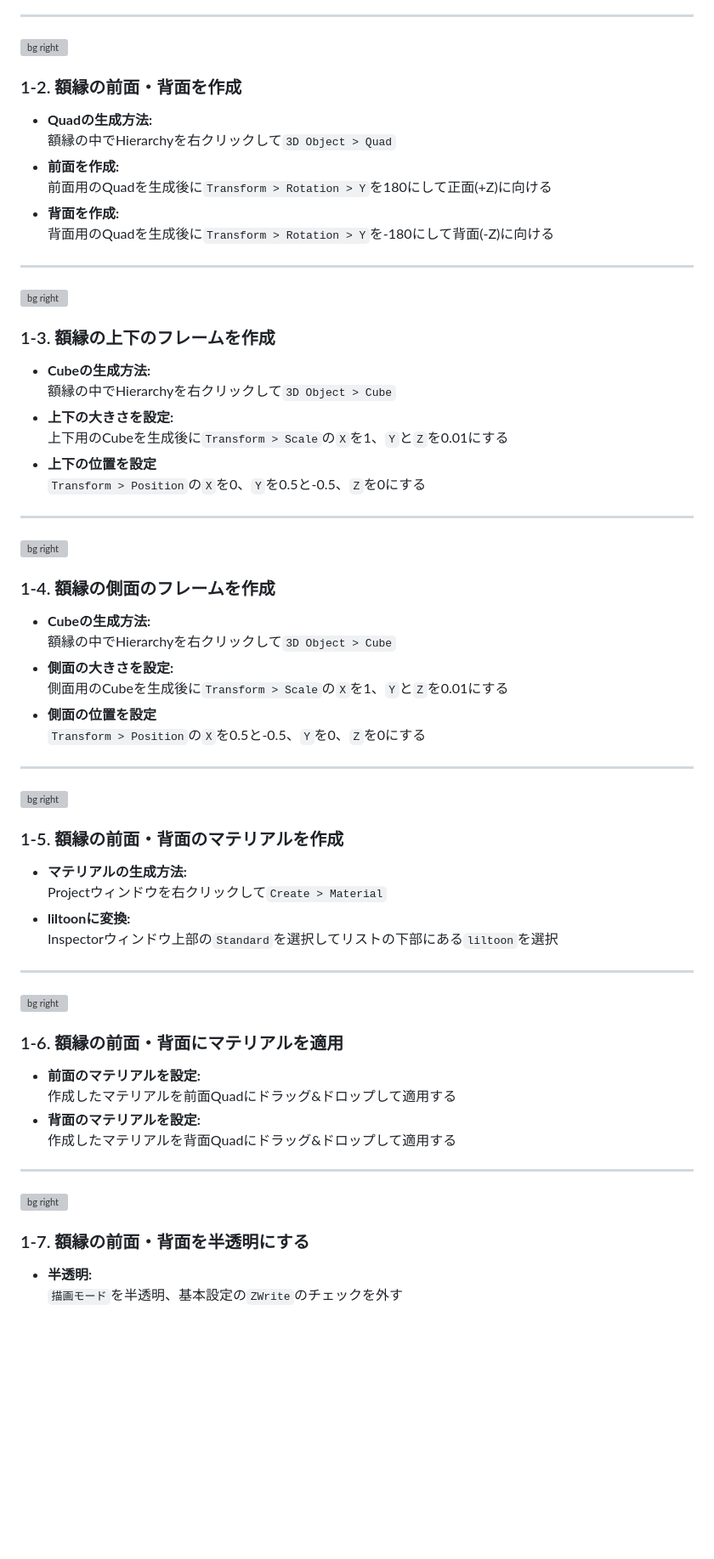
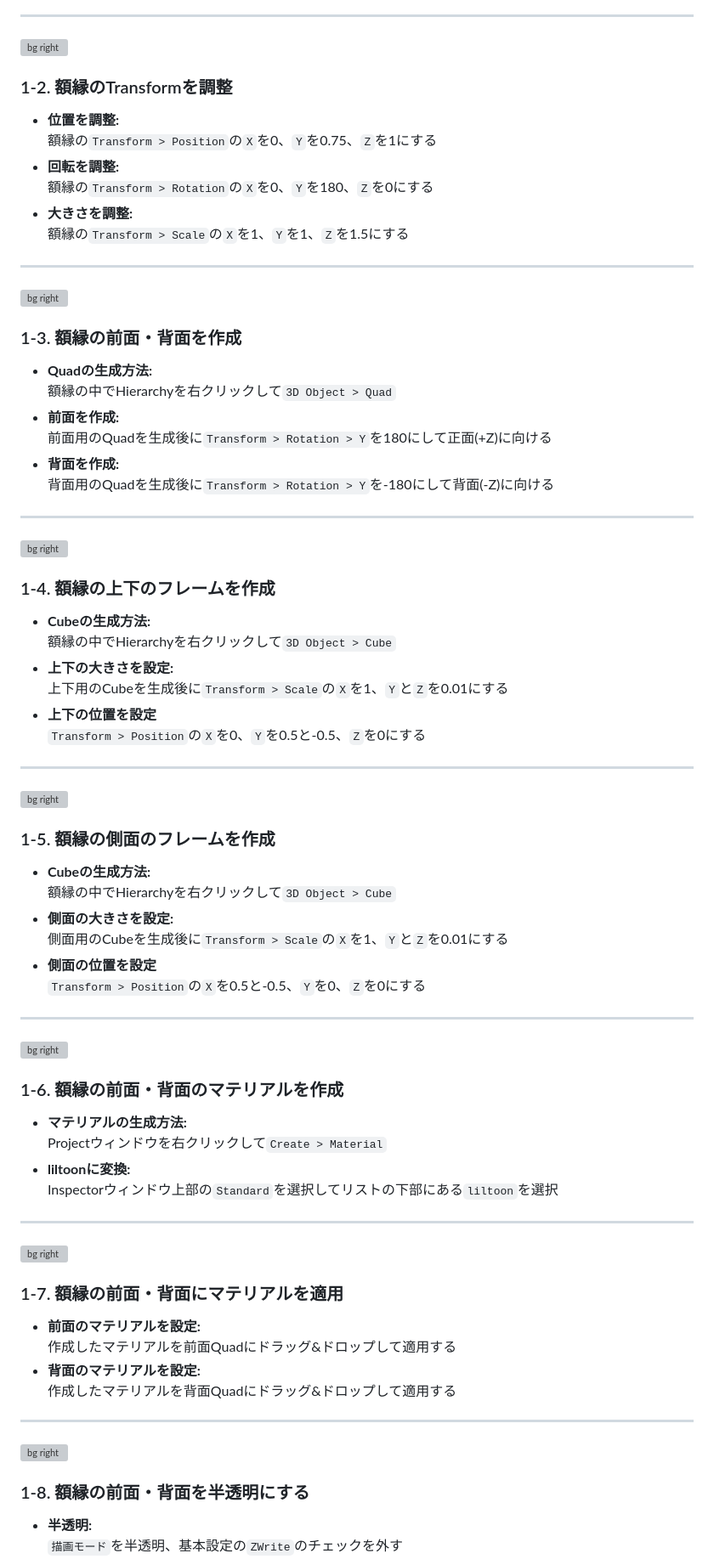
Before and after one commit to nekobox-dev/UniMagic-6_Slide, a Markdown page: slide.md, the part around the change printed below. Shown: that part at 85% size. Rendered like a GitHub page; blank space fills up the shorter version; grey boxes are pictures that could not be loaded.

Commit message:
feat: added a about adjustments on page 32

```diff
--- a/slide.md
+++ b/slide.md
@@ -333,7 +333,18 @@ Writer越しに見たときにRefの値が同じなら表示 (Equal)
 
 ![bg right](./images/6_1_2.gif)
 
-### 1-2. 額縁の前面・背面を作成
+### 1-2. 額縁のTransformを調整
+- **位置を調整:** <br>額縁の`Transform > Position`の`X`を0、`Y`を0.75、`Z`を1にする
+- **回転を調整:** <br>額縁の`Transform > Rotation`の`X`を0、`Y`を180、`Z`を0にする
+- **大きさを調整:** <br>額縁の`Transform > Scale`の`X`を1、`Y`を1、`Z`を1.5にする
+
+---
+
+<!-- _class: bg changed -->
+
+![bg right](./images/6_1_3.gif)
+
+### 1-3. 額縁の前面・背面を作成
 - **Quadの生成方法:** <br>額縁の中でHierarchyを右クリックして`3D Object > Quad`
 - **前面を作成:** <br>前面用のQuadを生成後に`Transform > Rotation > Y`を180にして正面(+Z)に向ける
 - **背面を作成:** <br>背面用のQuadを生成後に`Transform > Rotation > Y`を-180にして背面(-Z)に向ける
@@ -346,5 +357,5 @@ Writer越しに見たときにRefの値が同じなら表示 (Equal)
 
-### 1-3. 額縁の上下のフレームを作成
+### 1-4. 額縁の上下のフレームを作成
 - **Cubeの生成方法:** <br>額縁の中でHierarchyを右クリックして`3D Object > Cube`
 - **上下の大きさを設定:** <br>上下用のCubeを生成後に`Transform > Scale`の`X`を1、`Y`と`Z`を0.01にする
 - **上下の位置を設定** <br>`Transform > Position`の`X`を0、`Y`を0.5と-0.5、`Z`を0にする
@@ -357,5 +368,5 @@ Writer越しに見たときにRefの値が同じなら表示 (Equal)
 
-### 1-4. 額縁の側面のフレームを作成
+### 1-5. 額縁の側面のフレームを作成
 - **Cubeの生成方法:** <br>額縁の中でHierarchyを右クリックして`3D Object > Cube`
 - **側面の大きさを設定:** <br>側面用のCubeを生成後に`Transform > Scale`の`X`を1、`Y`と`Z`を0.01にする
 - **側面の位置を設定** <br>`Transform > Position`の`X`を0.5と-0.5、`Y`を0、`Z`を0にする
@@ -368,5 +379,5 @@ Writer越しに見たときにRefの値が同じなら表示 (Equal)
 
-### 1-5. 額縁の前面・背面のマテリアルを作成
+### 1-6. 額縁の前面・背面のマテリアルを作成
 - **マテリアルの生成方法:** <br>Projectウィンドウを右クリックして`Create > Material`
 - **liltoonに変換:** <br>Inspectorウィンドウ上部の`Standard`を選択してリストの下部にある`liltoon`を選択
 
@@ -378,5 +389,5 @@ Writer越しに見たときにRefの値が同じなら表示 (Equal)
 
-### 1-6. 額縁の前面・背面にマテリアルを適用
+### 1-7. 額縁の前面・背面にマテリアルを適用
 - **前面のマテリアルを設定:** <br>作成したマテリアルを前面Quadにドラッグ&ドロップして適用する
 - **背面のマテリアルを設定:** <br>作成したマテリアルを背面Quadにドラッグ&ドロップして適用する
 
@@ -388,5 +399,5 @@ Writer越しに見たときにRefの値が同じなら表示 (Equal)
 
-### 1-7. 額縁の前面・背面を半透明にする
+### 1-8. 額縁の前面・背面を半透明にする
 - **半透明:** <br>`描画モード`を半透明、基本設定の`ZWrite`のチェックを外す
 - **Unlit化:** <br>`ライティング/明るさ設定`の`Unlit化`を1にする
 - **透明度:** <br>`メインカラー/透過設定`の色の`A`を1にする
```
Also changed, not shown: other parts of slide.md (+5 -5 lines).
